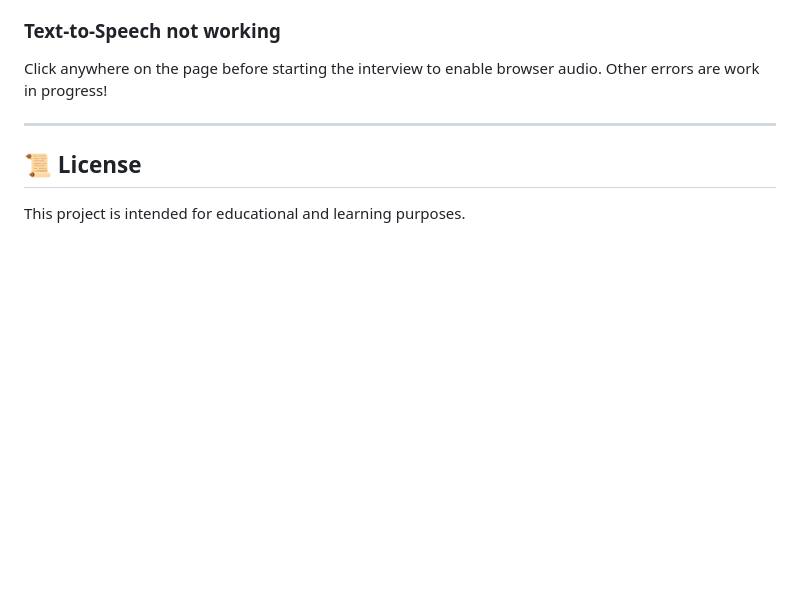
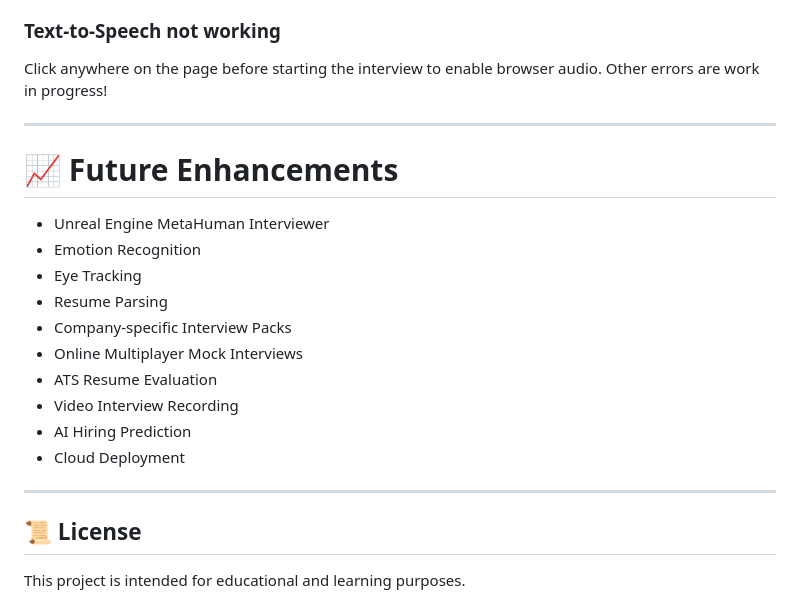
Before and after one commit to vishalvivek14332-source/AI-Interview-Coach-, a Markdown page: README.md, the part around the change. Drawn GitHub-style; blank space fills up the shorter version.

Commit message:
Add Future Enhancements section to README
Added a section for future enhancements with a list of potential features.

```diff
--- a/README.md
+++ b/README.md
@@ -165,6 +165,21 @@ Other errors are work in progress!
 
 ---
 
+# 📈 Future Enhancements
+
+- Unreal Engine MetaHuman Interviewer
+- Emotion Recognition
+- Eye Tracking
+- Resume Parsing
+- Company-specific Interview Packs
+- Online Multiplayer Mock Interviews
+- ATS Resume Evaluation
+- Video Interview Recording
+- AI Hiring Prediction
+- Cloud Deployment
+
+---
+
 ## 📜 License
 
 This project is intended for educational and learning purposes.
```
